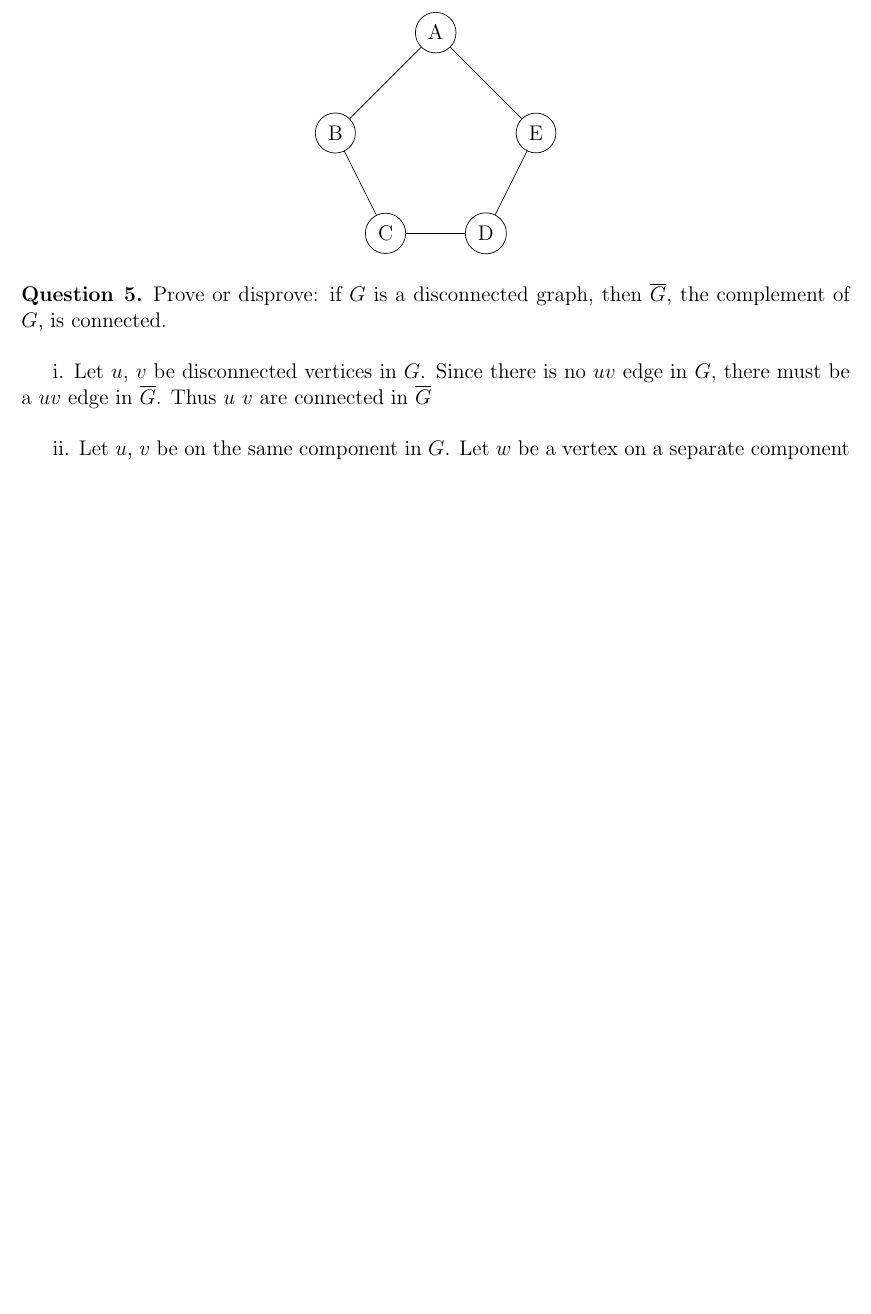
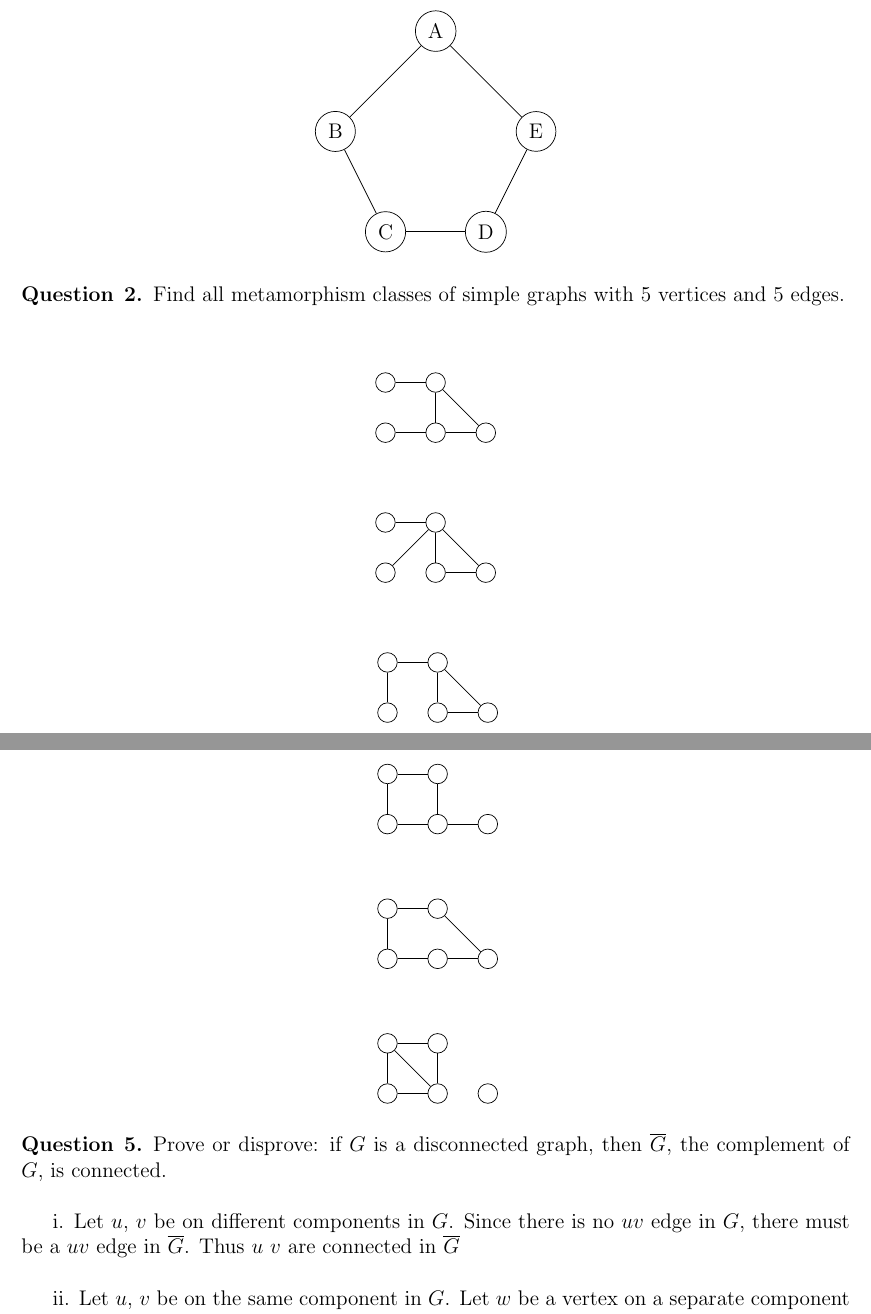
Before and after one commit to aseem96/2018-graph-theory, a LaTeX problem sheet (hw2/main.tex): part of page 1 of 2 before the commit and two parts of pages 1 and 2 of 2 after it, the two joined at a grey line, cut so that both start at the same text, the shorter picture padded with empty space. Compiled offline with pdfLaTeX.

Commit message:
solution to problem 2

```diff
--- a/hw2/main.tex
+++ b/hw2/main.tex
@@ -59,12 +59,113 @@ Find a graph G with 5 vertices which has neither a clique of size 3 nor an indep
 \end{align*}
 
 
+\begin{question}{2}
+	Find all metamorphism classes of simple graphs with 5 vertices and 5 edges.
+\end{question}
+
+
+\begin{align*}
+\begin{tikzpicture}
+\node[shape=circle,draw=black] (A) at (0,0) {};
+\node[shape=circle,draw=black] (B) at (1,0) {};
+\node[shape=circle,draw=black] (C) at (0,-1) {};
+\node[shape=circle,draw=black] (D) at (1,-1) {};
+\node[shape=circle,draw=black] (E) at (2,-1) {};
+\path [] (A) edge node[left] {} (B);
+\path [] (C) edge node[left] {} (D);
+\path [] (B) edge node[left] {} (D);
+\path [] (B) edge node[left] {} (E);
+\path [] (D) edge node[left] {} (E);
+\end{tikzpicture}
+\end{align*}
+
+
+
+\begin{align*}
+\begin{tikzpicture}
+\node[shape=circle,draw=black] (A) at (0,0) {};
+\node[shape=circle,draw=black] (B) at (1,0) {};
+\node[shape=circle,draw=black] (C) at (0,-1) {};
+\node[shape=circle,draw=black] (D) at (1,-1) {};
+\node[shape=circle,draw=black] (E) at (2,-1) {};
+\path [] (A) edge node[left] {} (B);
+\path [] (C) edge node[left] {} (B);
+\path [] (B) edge node[left] {} (D);
+\path [] (B) edge node[left] {} (E);
+\path [] (D) edge node[left] {} (E);
+\end{tikzpicture}
+\end{align*}
+
+\begin{align*}
+\begin{tikzpicture}
+\node[shape=circle,draw=black] (A) at (0,0) {};
+\node[shape=circle,draw=black] (B) at (1,0) {};
+\node[shape=circle,draw=black] (C) at (0,-1) {};
+\node[shape=circle,draw=black] (D) at (1,-1) {};
+\node[shape=circle,draw=black] (E) at (2,-1) {};
+\path [] (A) edge node[left] {} (B);
+\path [] (C) edge node[left] {} (A);
+\path [] (B) edge node[left] {} (D);
+\path [] (B) edge node[left] {} (E);
+\path [] (D) edge node[left] {} (E);
+\end{tikzpicture}
+\end{align*}
+
+
+\begin{align*}
+\begin{tikzpicture}
+\node[shape=circle,draw=black] (A) at (0,0) {};
+\node[shape=circle,draw=black] (B) at (1,0) {};
+\node[shape=circle,draw=black] (C) at (0,-1) {};
+\node[shape=circle,draw=black] (D) at (1,-1) {};
+\node[shape=circle,draw=black] (E) at (2,-1) {};
+\path [] (A) edge node[left] {} (B);
+\path [] (C) edge node[left] {} (D);
+\path [] (B) edge node[left] {} (D);
+\path [] (A) edge node[left] {} (C);
+\path [] (D) edge node[left] {} (E);
+\end{tikzpicture}
+\end{align*}
+
+\begin{align*}
+\begin{tikzpicture}
+\node[shape=circle,draw=black] (A) at (0,0) {};
+\node[shape=circle,draw=black] (B) at (1,0) {};
+\node[shape=circle,draw=black] (C) at (0,-1) {};
+\node[shape=circle,draw=black] (D) at (1,-1) {};
+\node[shape=circle,draw=black] (E) at (2,-1) {};
+\path [] (A) edge node[left] {} (B);
+\path [] (B) edge node[left] {} (E);
+\path [] (D) edge node[left] {} (E);
+\path [] (A) edge node[left] {} (C);
+\path [] (D) edge node[left] {} (C);
+\end{tikzpicture}
+\end{align*}
+
+
+
+\begin{align*}
+\begin{tikzpicture}
+\node[shape=circle,draw=black] (A) at (0,0) {};
+\node[shape=circle,draw=black] (B) at (1,0) {};
+\node[shape=circle,draw=black] (C) at (0,-1) {};
+\node[shape=circle,draw=black] (D) at (1,-1) {};
+\node[shape=circle,draw=black] (E) at (2,-1) {};
+\path [] (A) edge node[left] {} (B);
+\path [] (B) edge node[left] {} (D);
+\path [] (D) edge node[left] {} (C);
+\path [] (A) edge node[left] {} (C);
+\path [] (D) edge node[left] {} (A);
+\end{tikzpicture}
+\end{align*}
+
 \begin{question}{5}
 	Prove or disprove: if $G$ is a disconnected graph, then $\overline{G}$, the complement of $G$, is connected.\\
 
-	i. Let $u$, $v$ be disconnected vertices in $G$. Since there is no $uv$ edge in $G$, there must be a $uv$ edge in $\overline{G}$. Thus $u$ $v$ are connected in $\overline{G}$\\
+	i. Let $u$, $v$ be on different components in $G$. Since there is no $uv$ edge in $G$, there must be a $uv$ edge in $\overline{G}$. Thus $u$ $v$ are connected in $\overline{G}$\\
 
 	ii. Let $u$, $v$ be on the same component in $G$. Let $w$ be a vertex on a separate component in $G$. There must be a $uw$ edge in $\overline{G}$. There must also be a $vw$ edge in $\overline{G}$.
+
 	Because there is a $uw$ path, and a $vw$ path, by Lemma 1.2.5 there must also be a $uv$ path. Thus $u$ and $v$ are connected in $\overline{G}$\\
 
 	Because there exists a path between any two vertices in $\overline{G}$ it is a connected graph.
```
